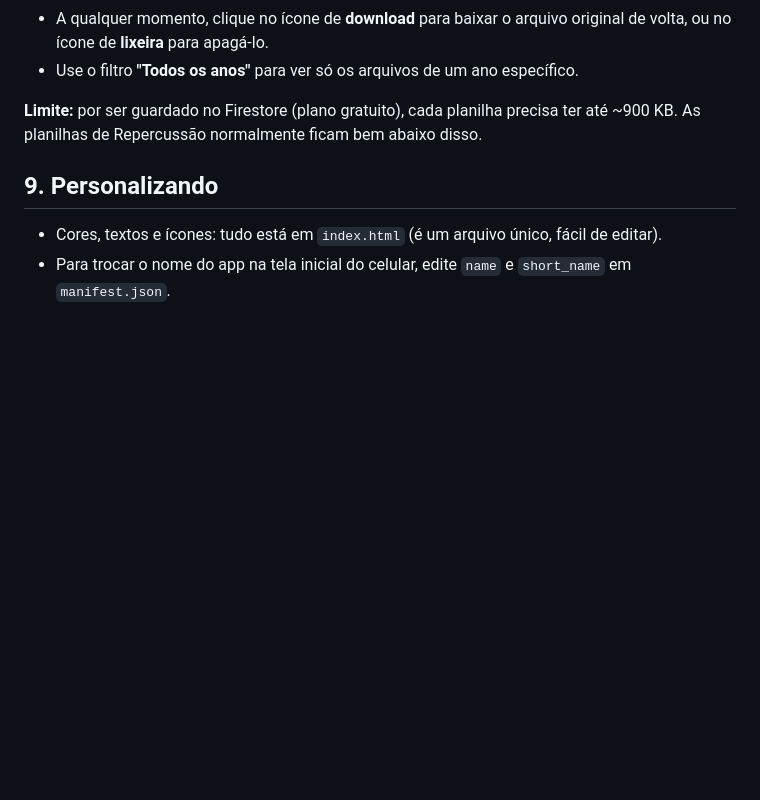
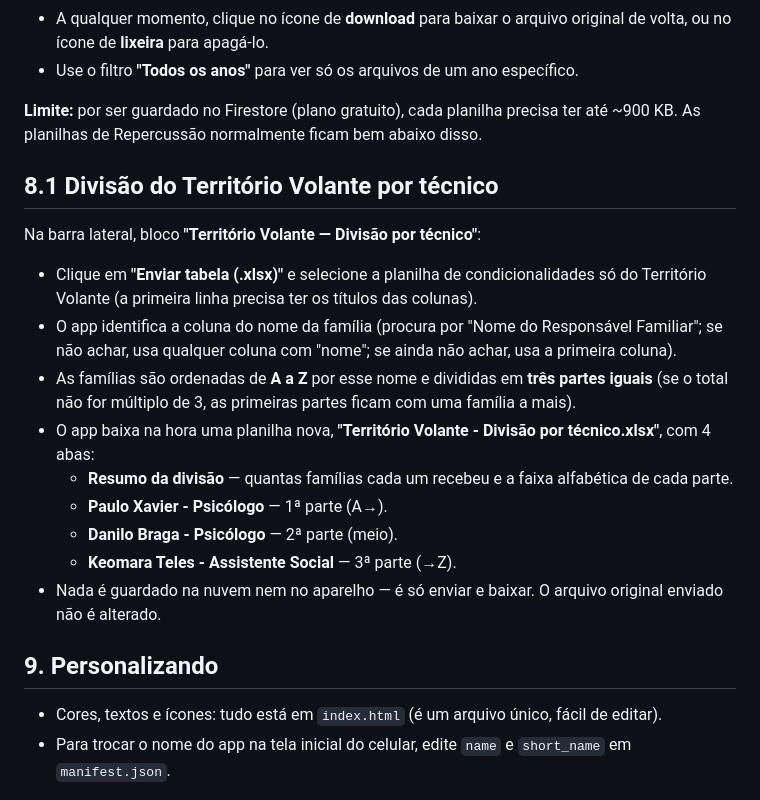
Before and after one commit to PaulusXavier/Anona---Bolsa-Fam-lia, a Markdown page: README.md, the part around the change. GitHub-like rendering; blank space fills up the shorter version.

Commit message:
Update README with instructions for data division

```diff
--- a/README.md
+++ b/README.md
@@ -132,6 +132,20 @@ Na barra lateral do app, novo bloco **"Repercussão de Condicionalidades"**:
 
 **Limite:** por ser guardado no Firestore (plano gratuito), cada planilha precisa ter até ~900 KB. As planilhas de Repercussão normalmente ficam bem abaixo disso.
 
+## 8.1 Divisão do Território Volante por técnico
+
+Na barra lateral, bloco **"Território Volante — Divisão por técnico"**:
+
+- Clique em **"Enviar tabela (.xlsx)"** e selecione a planilha de condicionalidades só do Território Volante (a primeira linha precisa ter os títulos das colunas).
+- O app identifica a coluna do nome da família (procura por "Nome do Responsável Familiar"; se não achar, usa qualquer coluna com "nome"; se ainda não achar, usa a primeira coluna).
+- As famílias são ordenadas de **A a Z** por esse nome e divididas em **três partes iguais** (se o total não for múltiplo de 3, as primeiras partes ficam com uma família a mais).
+- O app baixa na hora uma planilha nova, **"Território Volante - Divisão por técnico.xlsx"**, com 4 abas:
+  - **Resumo da divisão** — quantas famílias cada um recebeu e a faixa alfabética de cada parte.
+  - **Paulo Xavier - Psicólogo** — 1ª parte (A→).
+  - **Danilo Braga - Psicólogo** — 2ª parte (meio).
+  - **Keomara Teles - Assistente Social** — 3ª parte (→Z).
+- Nada é guardado na nuvem nem no aparelho — é só enviar e baixar. O arquivo original enviado não é alterado.
+
 ## 9. Personalizando
 
 - Cores, textos e ícones: tudo está em `index.html` (é um arquivo único, fácil de editar).
```
